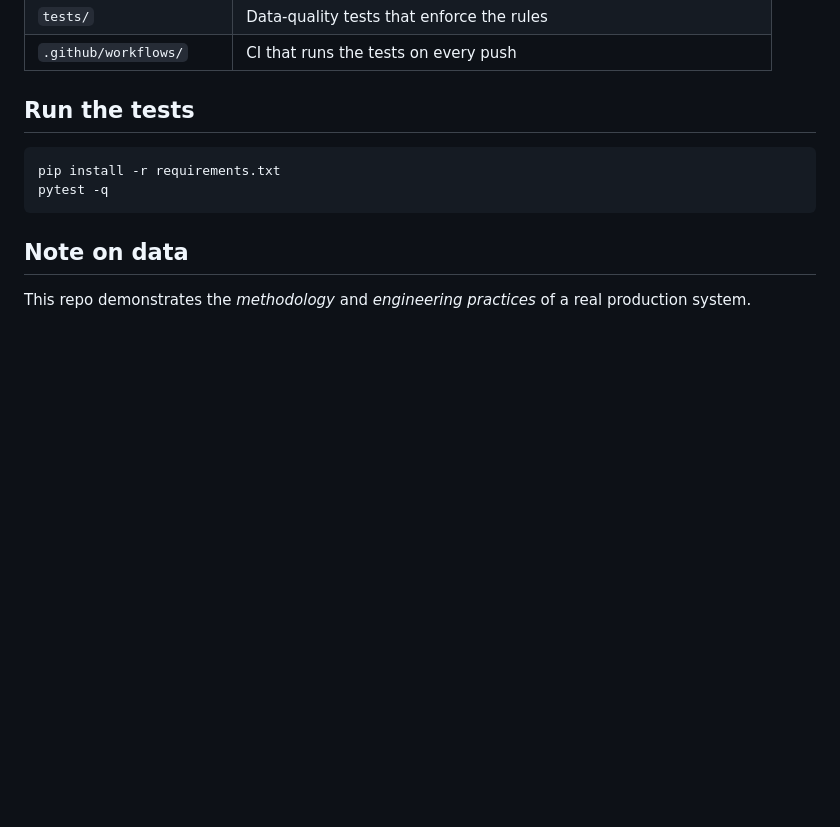
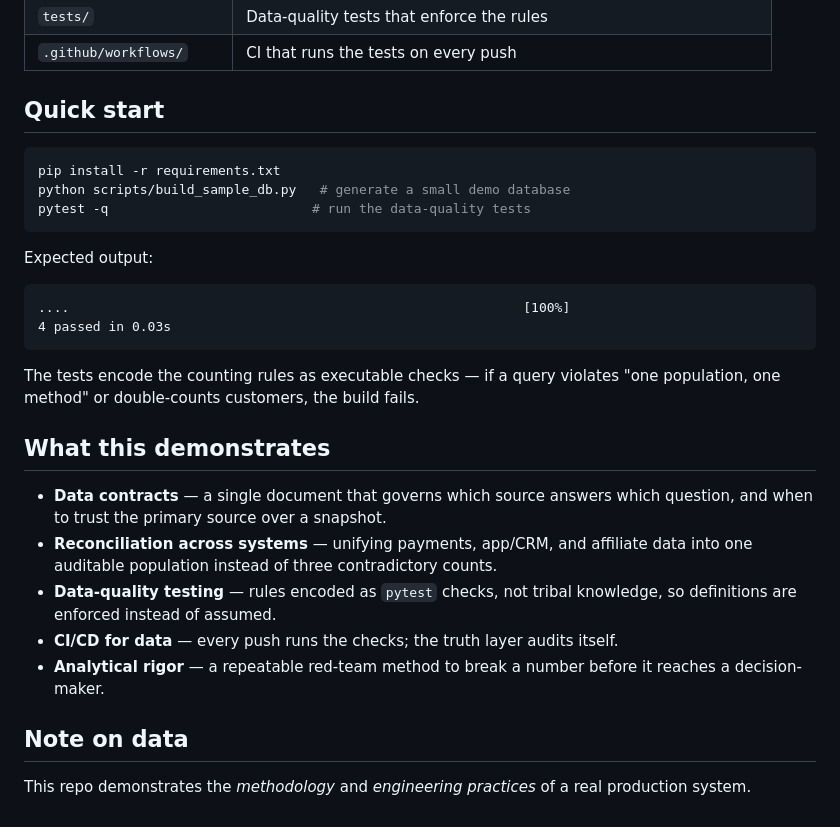
Before and after one commit to avrahamluna/truth-layer, a Markdown page: README.md, the part around the change. Drawn GitHub-style; blank space fills up the shorter version.

Commit message:
docs: add quick start and skills-demonstrated sections

````diff
--- a/README.md
+++ b/README.md
@@ -94,12 +94,35 @@ comes out, and its data-quality tests run in CI on every push. See
 | `tests/`                 | Data-quality tests that enforce the rules |
 | `.github/workflows/`     | CI that runs the tests on every push |
 
-## Run the tests
+## Quick start
 
 ```bash
 pip install -r requirements.txt
-pytest -q
+python scripts/build_sample_db.py   # generate a small demo database
+pytest -q                          # run the data-quality tests
 ```
+
+Expected output:
+
+```
+....                                                          [100%]
+4 passed in 0.03s
+```
+
+The tests encode the counting rules as executable checks — if a query violates
+"one population, one method" or double-counts customers, the build fails.
+
+## What this demonstrates
+
+- **Data contracts** — a single document that governs which source answers which
+  question, and when to trust the primary source over a snapshot.
+- **Reconciliation across systems** — unifying payments, app/CRM, and affiliate
+  data into one auditable population instead of three contradictory counts.
+- **Data-quality testing** — rules encoded as `pytest` checks, not tribal
+  knowledge, so definitions are enforced instead of assumed.
+- **CI/CD for data** — every push runs the checks; the truth layer audits itself.
+- **Analytical rigor** — a repeatable red-team method to break a number before
+  it reaches a decision-maker.
 
 ## Note on data
 
````
